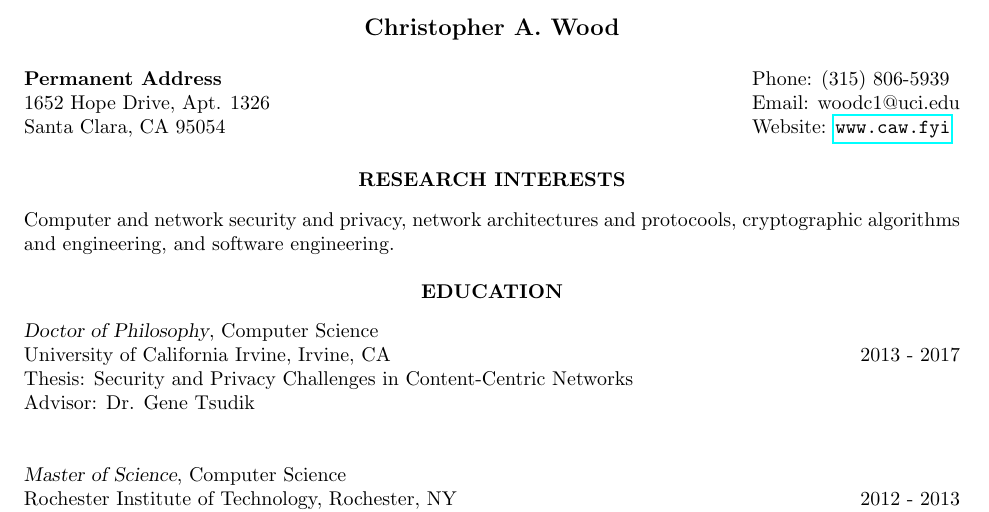
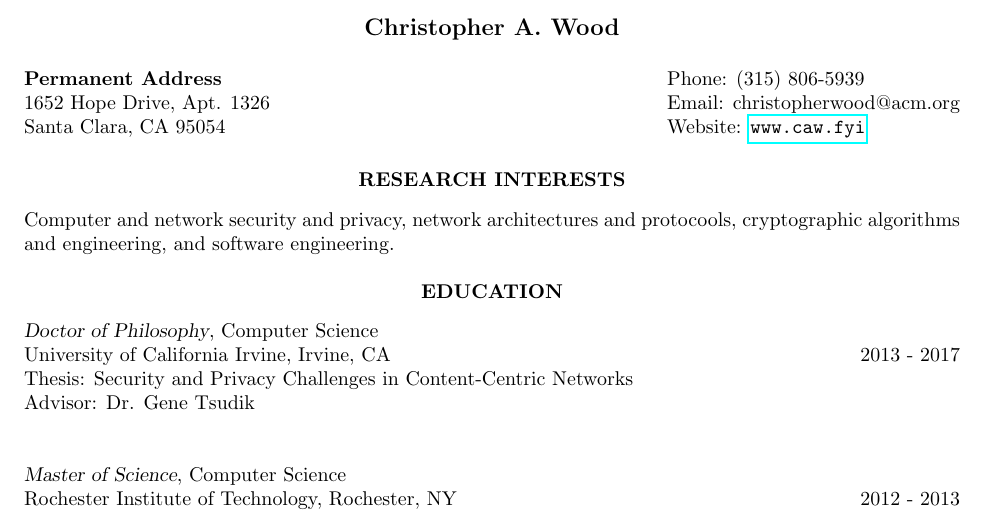
Before and after one commit to chris-wood/cv, a LaTeX CV (caw_cv.tex): part of page 1 of 7, cut so that both start at the same text. Compiled offline with pdfLaTeX.

Commit message:
Update caw_cv.tex

```diff
--- a/caw_cv.tex
+++ b/caw_cv.tex
@@ -25,7 +25,7 @@
 \name{Christopher A. Wood\\ \\} % Your name at the top
 
 \address{{\bf Permanent Address} \\ 1652 Hope Drive, Apt. 1326 \\ Santa Clara, CA 95054 }
-\address{Phone: (315) 806-5939 \\ Email: woodc1@uci.edu \\ Website: \url{www.caw.fyi}}
+\address{Phone: (315) 806-5939 \\ Email: christopherwood@acm.org \\ Website: \url{www.caw.fyi}}
 
 %----------------------------------------------------------------------------------------
 
```
